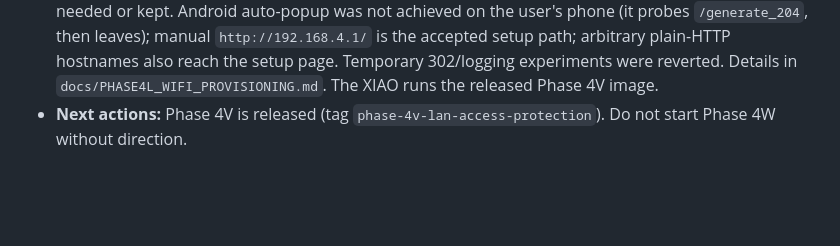
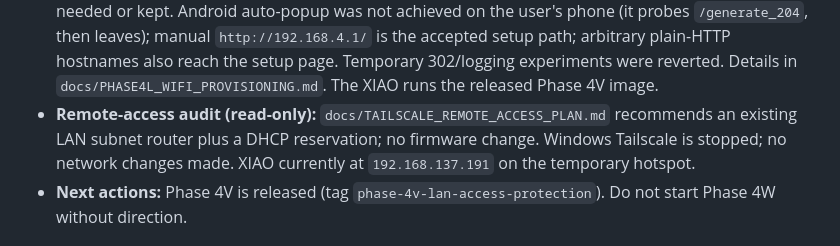
Before and after one commit to jgoldwein/BrooklynSubway, a Markdown page: RESUME.md, the part around the change. Drawn GitHub-style; blank space fills up the shorter version.

Commit message:
Add Tailscale remote access readiness plan
Co-authored-by: Copilot <223556219+Copilot@users.noreply.github.com>

```diff
--- a/RESUME.md
+++ b/RESUME.md
@@ -93,6 +93,10 @@ clarification only if the requested next action remains ambiguous.
   reverted. Details in
   `docs/PHASE4L_WIFI_PROVISIONING.md`. The XIAO runs the released Phase 4V
   image.
+- **Remote-access audit (read-only):** `docs/TAILSCALE_REMOTE_ACCESS_PLAN.md`
+  recommends an existing LAN subnet router plus a DHCP reservation; no
+  firmware change. Windows Tailscale is stopped; no network changes made. XIAO
+  currently at `192.168.137.191` on the temporary hotspot.
 - **Next actions:** Phase 4V is released (tag
   `phase-4v-lan-access-protection`). Do not start Phase 4W without direction.
 
```
Also changed, not shown: docs/TAILSCALE_REMOTE_ACCESS_PLAN.md (added, +98 -0 lines).
